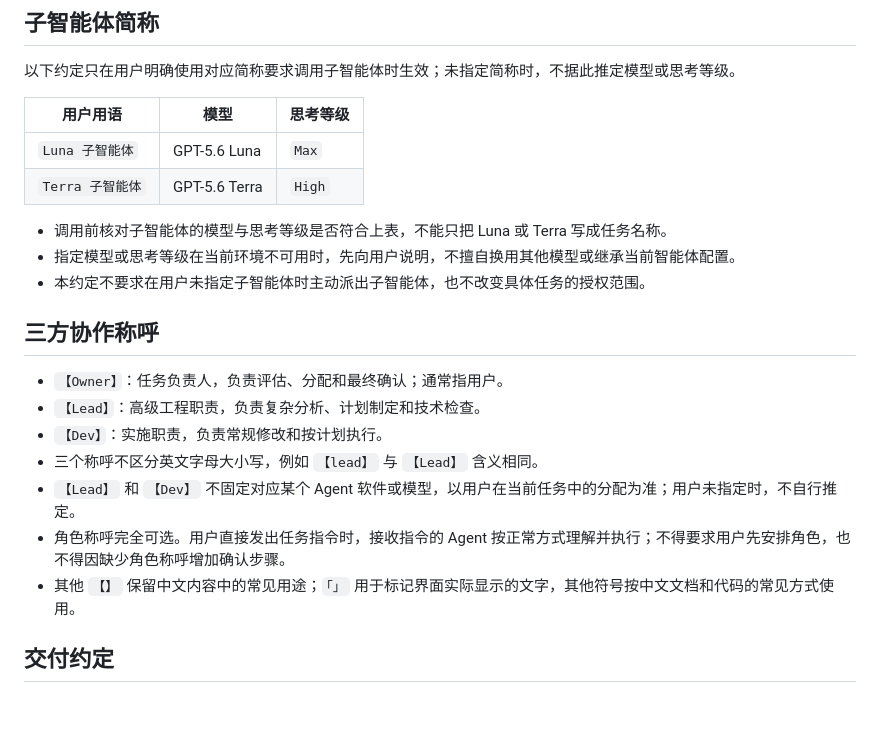
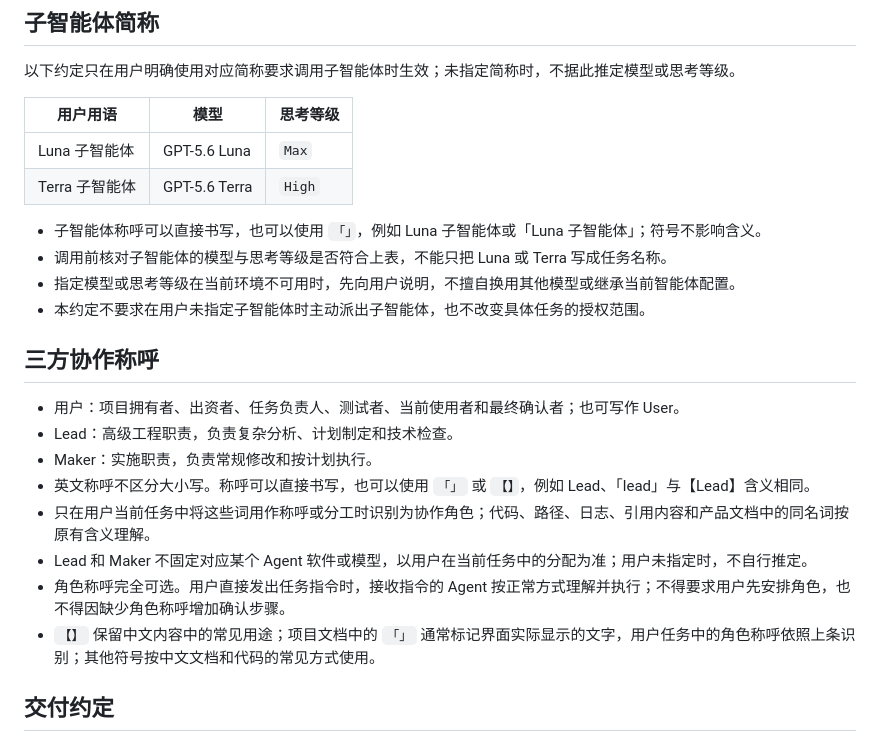
Before and after one commit to gzy622/MyWS2, a Markdown page: AGENTS.md, the part around the change. GitHub-like rendering; blank space fills up the shorter version.

Commit message:
docs: 确定三方协作角色与称呼规则

```diff
--- a/AGENTS.md
+++ b/AGENTS.md
@@ -31,22 +31,24 @@
 
 | 用户用语 | 模型 | 思考等级 |
 | --- | --- | --- |
-| `Luna 子智能体` | GPT-5.6 Luna | `Max` |
-| `Terra 子智能体` | GPT-5.6 Terra | `High` |
+| Luna 子智能体 | GPT-5.6 Luna | `Max` |
+| Terra 子智能体 | GPT-5.6 Terra | `High` |
 
+- 子智能体称呼可以直接书写，也可以使用 `「」`，例如 Luna 子智能体或「Luna 子智能体」；符号不影响含义。
 - 调用前核对子智能体的模型与思考等级是否符合上表，不能只把 Luna 或 Terra 写成任务名称。
 - 指定模型或思考等级在当前环境不可用时，先向用户说明，不擅自换用其他模型或继承当前智能体配置。
 - 本约定不要求在用户未指定子智能体时主动派出子智能体，也不改变具体任务的授权范围。
 
 ## 三方协作称呼
 
-- `【Owner】`：任务负责人，负责评估、分配和最终确认；通常指用户。
-- `【Lead】`：高级工程职责，负责复杂分析、计划制定和技术检查。
-- `【Dev】`：实施职责，负责常规修改和按计划执行。
-- 三个称呼不区分英文字母大小写，例如 `【lead】` 与 `【Lead】` 含义相同。
-- `【Lead】` 和 `【Dev】` 不固定对应某个 Agent 软件或模型，以用户在当前任务中的分配为准；用户未指定时，不自行推定。
+- 用户：项目拥有者、出资者、任务负责人、测试者、当前使用者和最终确认者；也可写作 User。
+- Lead：高级工程职责，负责复杂分析、计划制定和技术检查。
+- Maker：实施职责，负责常规修改和按计划执行。
+- 英文称呼不区分大小写。称呼可以直接书写，也可以使用 `「」` 或 `【】`，例如 Lead、「lead」与【Lead】含义相同。
+- 只在用户当前任务中将这些词用作称呼或分工时识别为协作角色；代码、路径、日志、引用内容和产品文档中的同名词按原有含义理解。
+- Lead 和 Maker 不固定对应某个 Agent 软件或模型，以用户在当前任务中的分配为准；用户未指定时，不自行推定。
 - 角色称呼完全可选。用户直接发出任务指令时，接收指令的 Agent 按正常方式理解并执行；不得要求用户先安排角色，也不得因缺少角色称呼增加确认步骤。
-- 其他 `【】` 保留中文内容中的常见用途；`「」` 用于标记界面实际显示的文字，其他符号按中文文档和代码的常见方式使用。
+- `【】` 保留中文内容中的常见用途；项目文档中的 `「」` 通常标记界面实际显示的文字，用户任务中的角色称呼依照上条识别；其他符号按中文文档和代码的常见方式使用。
 
 ## 交付约定
 
```
Also changed, not shown: docs/agent-workflow.md (+1 -1 lines).
